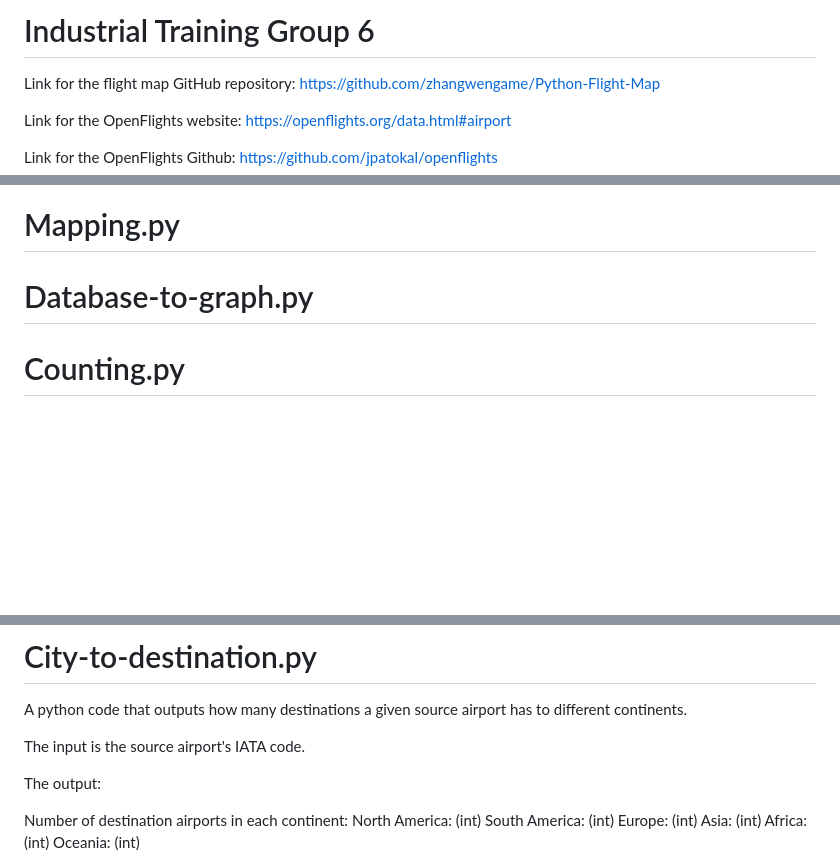
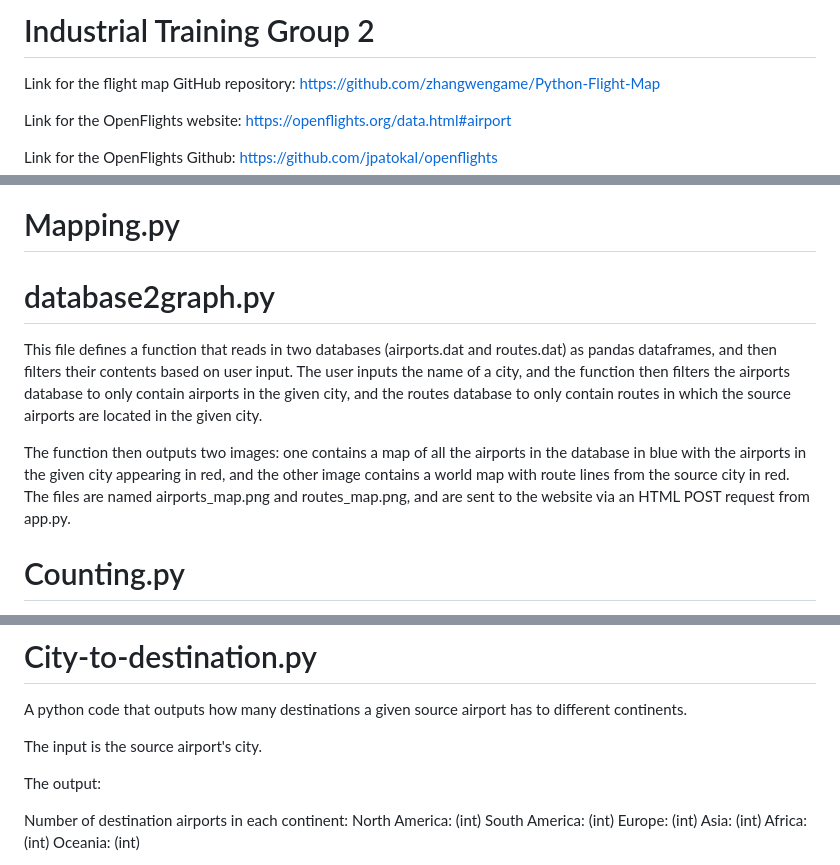
Before and after one commit to adityaagrawal53/industrial-training-flight-statistics, a Markdown page: README.md, 3 parts joined by grey strips. Drawn GitHub-style; blank space fills up the shorter version.

Commit message:
Added description of database2graph

```diff
--- a/README.md
+++ b/README.md
@@ -1,4 +1,4 @@
-# Industrial Training Group 6
+# Industrial Training Group 2
 
 Link for the flight map GitHub repository: https://github.com/zhangwengame/Python-Flight-Map
 
@@ -25,7 +25,11 @@ Furthest city: (ID), distance (distance) kilometeres.
 The code determines the closest and furthest airport to the given source airport by first taking the first airport from the database, taking its longitude and latitude, calculating the distance between that and the source airport and making that distance as the base closest and furthest airport. After that the code goes line by line through the database (has about 6500 airports) and comparares each airport's distance to the base closest and furthest airport. The distance is calculated using great circle method that is precise enough for this application.
 
 # Mapping.py
-# Database-to-graph.py
+
+# database2graph.py
+This file defines a function that reads in two databases (airports.dat and routes.dat) as pandas dataframes, and then filters their contents based on user input. The user inputs the name of a city, and the function then filters the airports database to only contain airports in the given city, and the routes database to only contain routes in which the source airports are located in the given city.
+
+The function then outputs two images: one contains a map of all the airports in the database in blue with the airports in the given city appearing in red, and the other image contains a world map with route lines from the source city in red.  The files are named airports_map.png and routes_map.png, and are sent to the website via an HTML POST request from app.py.
 
 # Counting.py
 
@@ -44,7 +48,7 @@ MatPlotLib extension: used to plot the graph
 
 A python code that outputs how many destinations a given source airport has to different continents.
 
-The input is the source airport's IATA code.
+The input is the source airport's city.
 
 The output:
 
```
